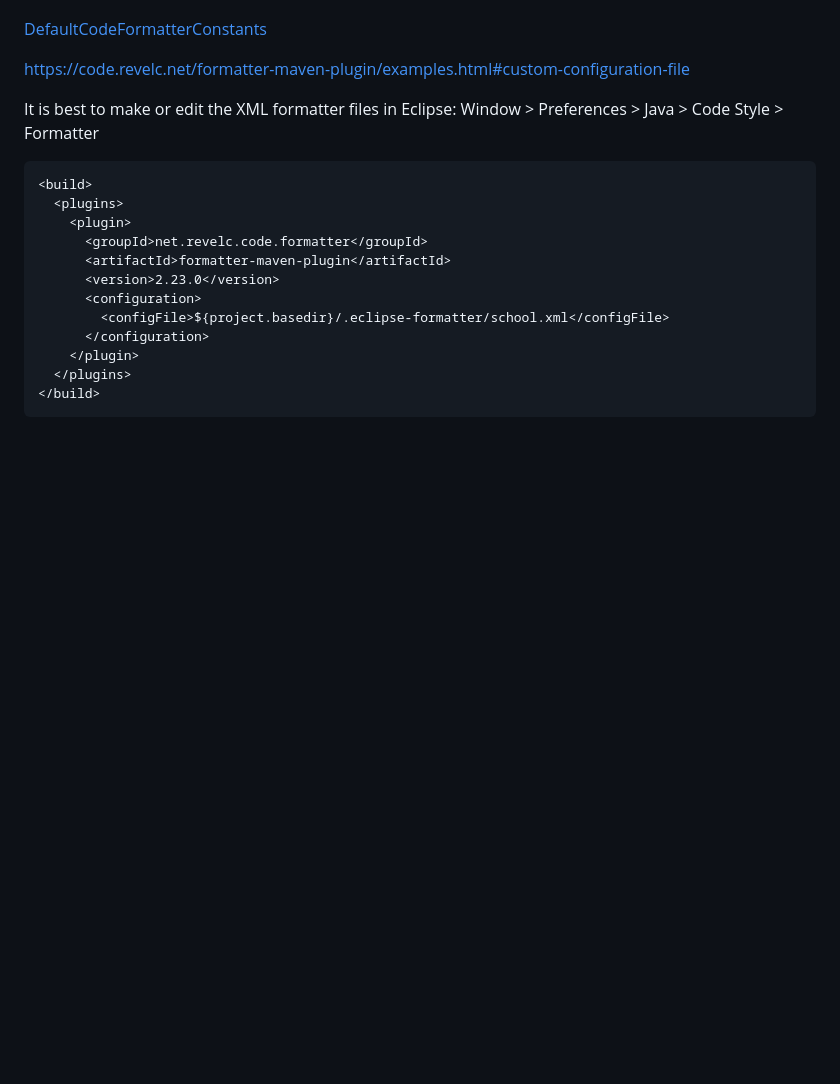
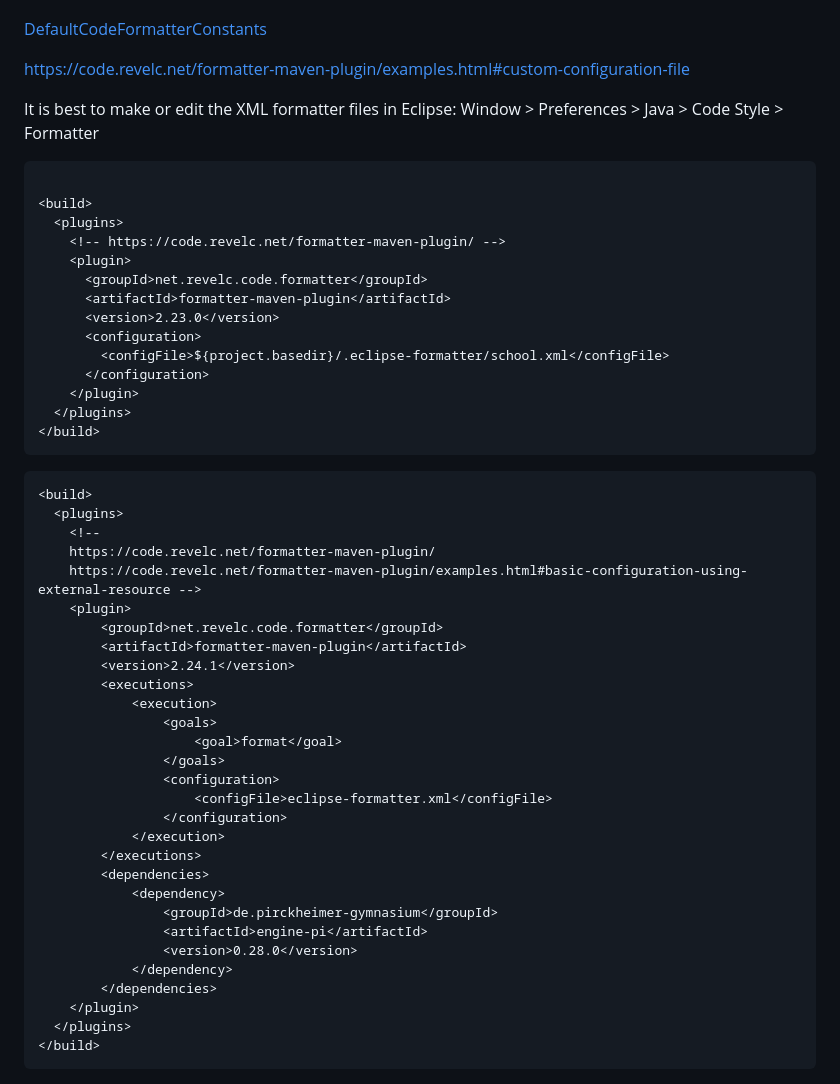
Before and after one commit to Josef-Friedrich/java-boilerplate, a Markdown page: README.md, the part around the change. Rendered like a GitHub page; blank space fills up the shorter version.

````diff
--- a/README.md
+++ b/README.md
@@ -74,8 +74,10 @@ https://code.revelc.net/formatter-maven-plugin/examples.html#custom-configuratio
 It is best to make or edit the XML formatter files in Eclipse: Window > Preferences > Java > Code Style > Formatter
 
 ```xml
+
 <build>
   <plugins>
+    <!-- https://code.revelc.net/formatter-maven-plugin/ -->
     <plugin>
       <groupId>net.revelc.code.formatter</groupId>
       <artifactId>formatter-maven-plugin</artifactId>
@@ -83,6 +85,39 @@ It is best to make or edit the XML formatter files in Eclipse: Window > Preferen
       <configuration>
         <configFile>${project.basedir}/.eclipse-formatter/school.xml</configFile>
       </configuration>
+    </plugin>
+  </plugins>
+</build>
+```
+
+
+```xml
+<build>
+  <plugins>
+    <!--
+    https://code.revelc.net/formatter-maven-plugin/
+    https://code.revelc.net/formatter-maven-plugin/examples.html#basic-configuration-using-external-resource -->
+    <plugin>
+        <groupId>net.revelc.code.formatter</groupId>
+        <artifactId>formatter-maven-plugin</artifactId>
+        <version>2.24.1</version>
+        <executions>
+            <execution>
+                <goals>
+                    <goal>format</goal>
+                </goals>
+                <configuration>
+                    <configFile>eclipse-formatter.xml</configFile>
+                </configuration>
+            </execution>
+        </executions>
+        <dependencies>
+            <dependency>
+                <groupId>de.pirckheimer-gymnasium</groupId>
+                <artifactId>engine-pi</artifactId>
+                <version>0.28.0</version>
+            </dependency>
+        </dependencies>
     </plugin>
   </plugins>
 </build>
````
